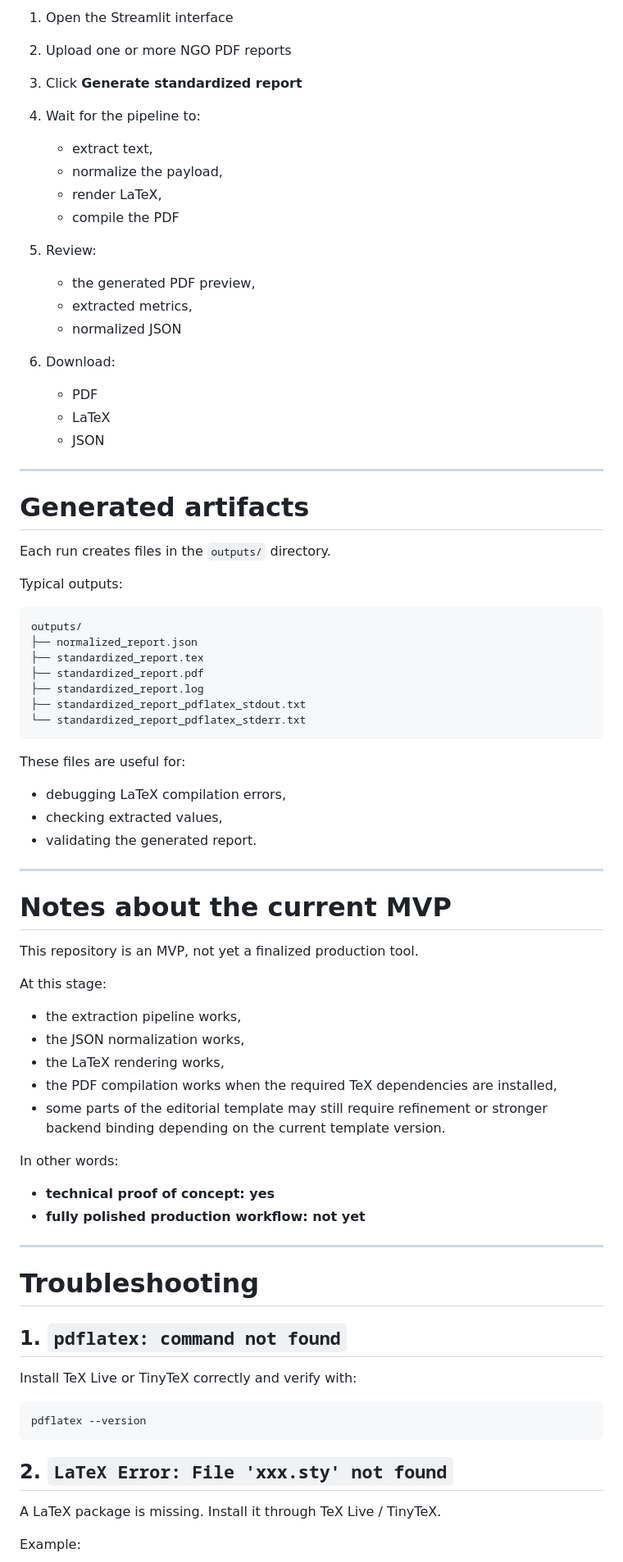
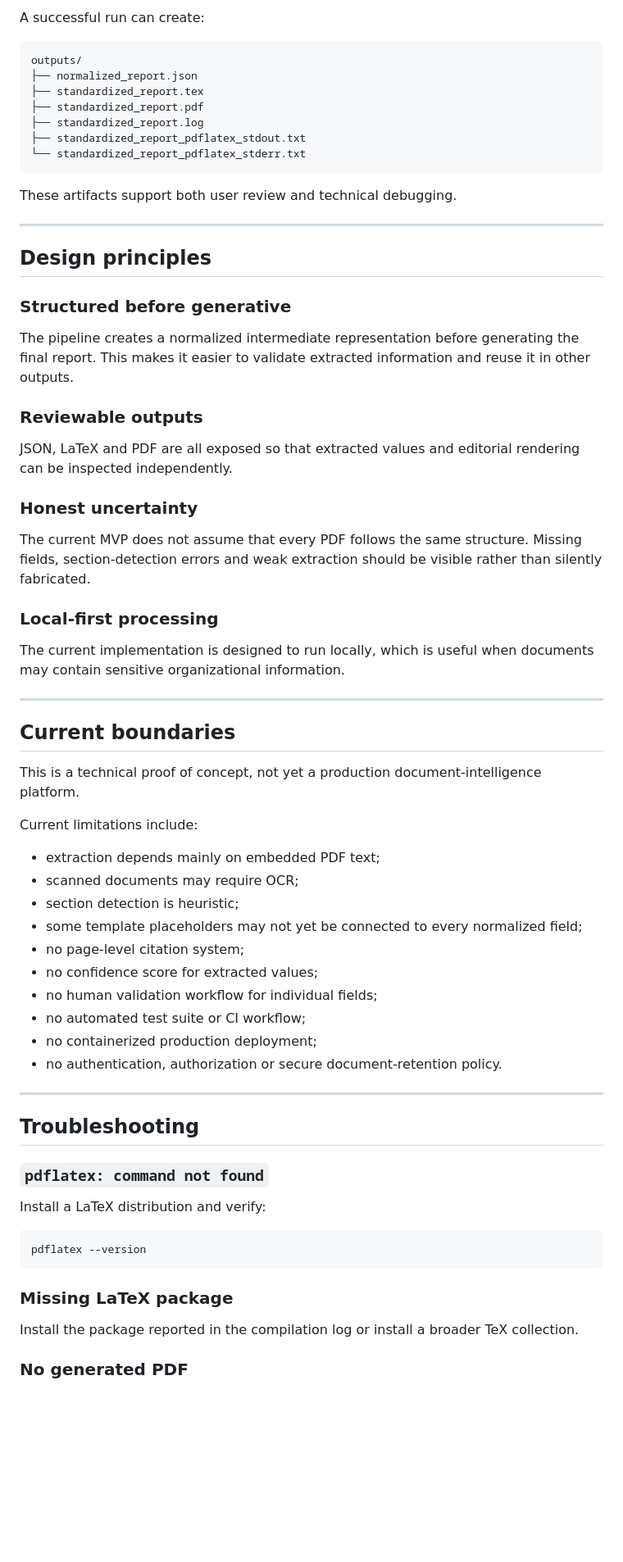
Before and after one commit to EL-K-Code/ngo-impact-mvp, a Markdown page: README.md, the part around one of its changes. Shown at 82% size. Drawn GitHub-style; blank space fills up the shorter version.

````diff
--- a/README.md
+++ b/README.md
@@ -170,31 +181,5 @@ http://localhost:8501
 
-1. Open the Streamlit interface
-2. Upload one or more NGO PDF reports
-3. Click **Generate standardized report**
-4. Wait for the pipeline to:
-
-   * extract text,
-   * normalize the payload,
-   * render LaTeX,
-   * compile the PDF
-5. Review:
-
-   * the generated PDF preview,
-   * extracted metrics,
-   * normalized JSON
-6. Download:
-
-   * PDF
-   * LaTeX
-   * JSON
-
----
-
-# Generated artifacts
-
-Each run creates files in the `outputs/` directory.
-
-Typical outputs:
+A successful run can create:
 
 ```text
 outputs/
@@ -206,46 +191,62 @@ outputs/
 └── standardized_report_pdflatex_stderr.txt
 ```
 
-These files are useful for:
-
-* debugging LaTeX compilation errors,
-* checking extracted values,
-* validating the generated report.
+These artifacts support both user review and technical debugging.
 
 ---
 
-# Notes about the current MVP
+## Design principles
 
-This repository is an MVP, not yet a finalized production tool.
+### Structured before generative
 
-At this stage:
+The pipeline creates a normalized intermediate representation before generating the final report. This makes it easier to validate extracted information and reuse it in other outputs.
 
-* the extraction pipeline works,
-* the JSON normalization works,
-* the LaTeX rendering works,
-* the PDF compilation works when the required TeX dependencies are installed,
-* some parts of the editorial template may still require refinement or stronger backend binding depending on the current template version.
+### Reviewable outputs
 
-In other words:
+JSON, LaTeX and PDF are all exposed so that extracted values and editorial rendering can be inspected independently.
 
-* **technical proof of concept: yes**
-* **fully polished production workflow: not yet**
+### Honest uncertainty
+
+The current MVP does not assume that every PDF follows the same structure. Missing fields, section-detection errors and weak extraction should be visible rather than silently fabricated.
+
+### Local-first processing
+
+The current implementation is designed to run locally, which is useful when documents may contain sensitive organizational information.
 
 ---
 
-# Troubleshooting
+## Current boundaries
 
-## 1. `pdflatex: command not found`
+This is a technical proof of concept, not yet a production document-intelligence platform.
 
-Install TeX Live or TinyTeX correctly and verify with:
+Current limitations include:
+
+- extraction depends mainly on embedded PDF text;
+- scanned documents may require OCR;
+- section detection is heuristic;
+- some template placeholders may not yet be connected to every normalized field;
+- no page-level citation system;
+- no confidence score for extracted values;
+- no human validation workflow for individual fields;
+- no automated test suite or CI workflow;
+- no containerized production deployment;
+- no authentication, authorization or secure document-retention policy.
+
+---
+
+## Troubleshooting
+
+### `pdflatex: command not found`
+
+Install a LaTeX distribution and verify:
 
 ```bash
 pdflatex --version
 ```
 
-## 2. `LaTeX Error: File 'xxx.sty' not found`
+### Missing LaTeX package
 
-A LaTeX package is missing. Install it through TeX Live / TinyTeX.
+Install the package reported in the compilation log or install a broader TeX collection.
 
-Example:
+### No generated PDF
 
````
Also changed, not shown: other parts of README.md (+135 -138 lines).
